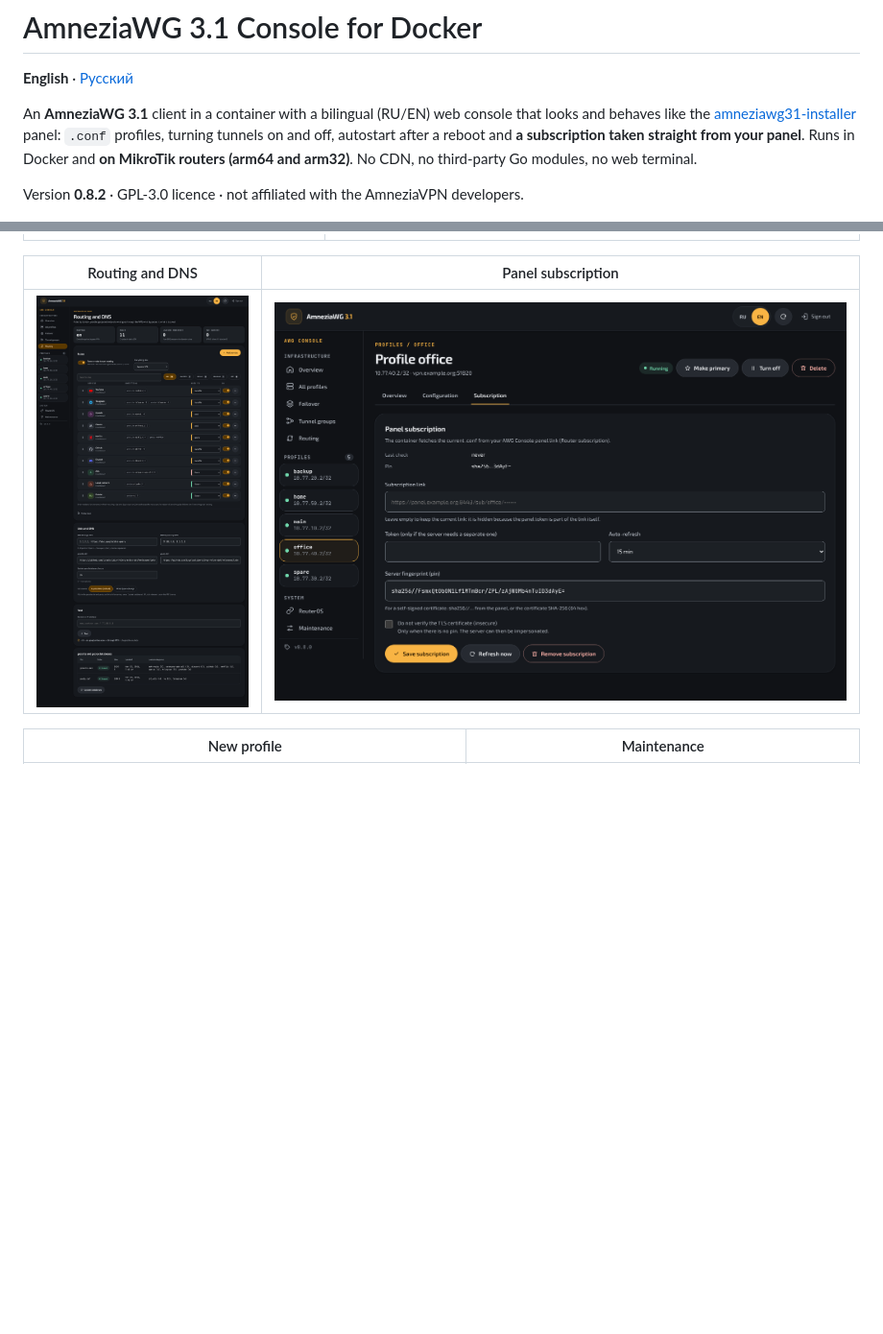
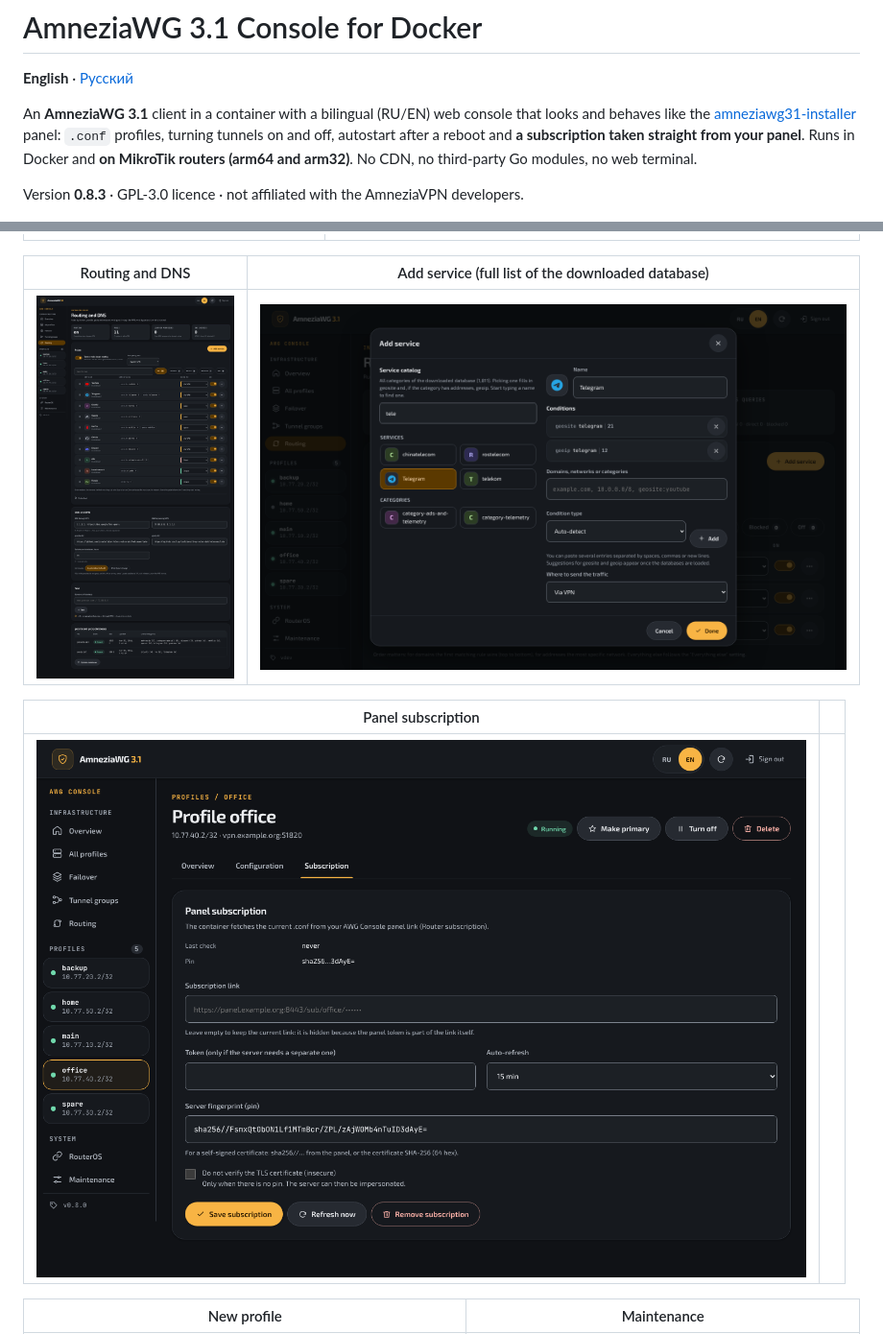
Before and after one commit to stepm65/awg31-docker, a Markdown page: README.md, 2 parts joined by grey strips. Shown at 96% size. Drawn GitHub-style; pictures changed too: docs/screenshots/en-add-service.png (added); blank space fills up the shorter version.

```diff
--- a/README.md
+++ b/README.md
@@ -4,7 +4,7 @@
 
 An **AmneziaWG 3.1** client in a container with a bilingual (RU/EN) web console that looks and behaves like the [amneziawg31-installer](https://github.com/stepm65/amneziawg31-installer) panel: `.conf` profiles, turning tunnels on and off, autostart after a reboot and **a subscription taken straight from your panel**. Runs in Docker and **on MikroTik routers (arm64 and arm32)**. No CDN, no third-party Go modules, no web terminal.
 
-Version **0.8.2** · GPL-3.0 licence · not affiliated with the AmneziaVPN developers.
+Version **0.8.3** · GPL-3.0 licence · not affiliated with the AmneziaVPN developers.
 
 ![Overview](docs/screenshots/en-overview.png)
 
@@ -111,9 +111,13 @@ Good to know:
 |---|---|
 | ![Failover](docs/screenshots/en-failover.png) | ![Profile](docs/screenshots/en-profile.png) |
 
-| Routing and DNS | Panel subscription |
+| Routing and DNS | Add service (full list of the downloaded database) |
 |---|---|
-| ![Routing](docs/screenshots/en-policy.png) | ![Subscription](docs/screenshots/en-subscription.png) |
+| ![Routing](docs/screenshots/en-policy.png) | ![Add service](docs/screenshots/en-add-service.png) |
+
+| Panel subscription | |
+|---|---|
+| ![Subscription](docs/screenshots/en-subscription.png) | |
 
 | New profile | Maintenance |
 |---|---|
```
Also changed, not shown: README.ru.md (+7 -3 lines), docs/screenshots/ru-add-service.png (added), 3 other files.
